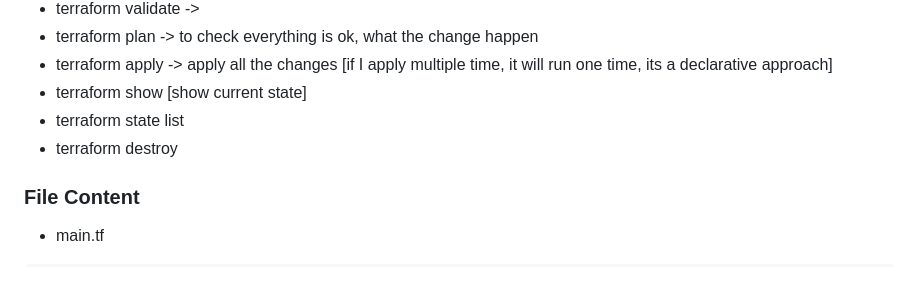
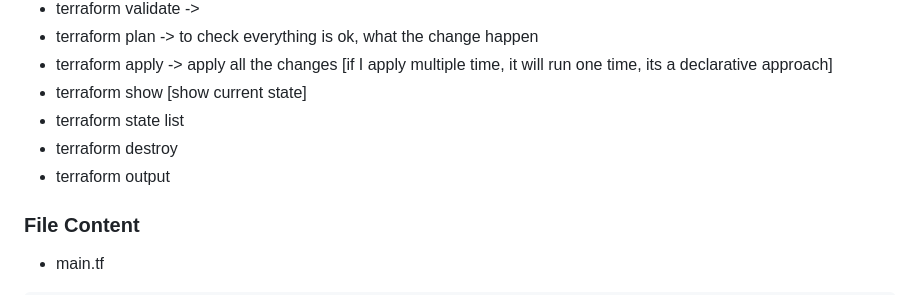
Before and after one commit to iamsohel/necessary-resources, a Markdown page: terraform.md, the part around the change. Drawn GitHub-style.

```diff
--- a/terraform.md
+++ b/terraform.md
@@ -13,6 +13,7 @@
 - terraform show [show current state]
 - terraform state list
 - terraform destroy
+- terraform output
 
 
 ### File Content
```
